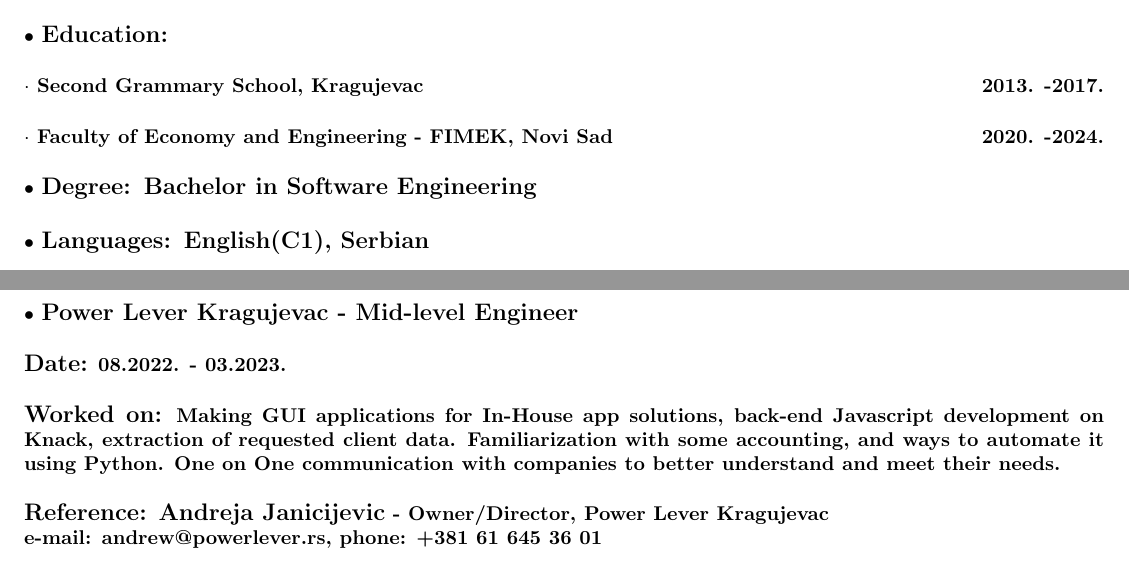
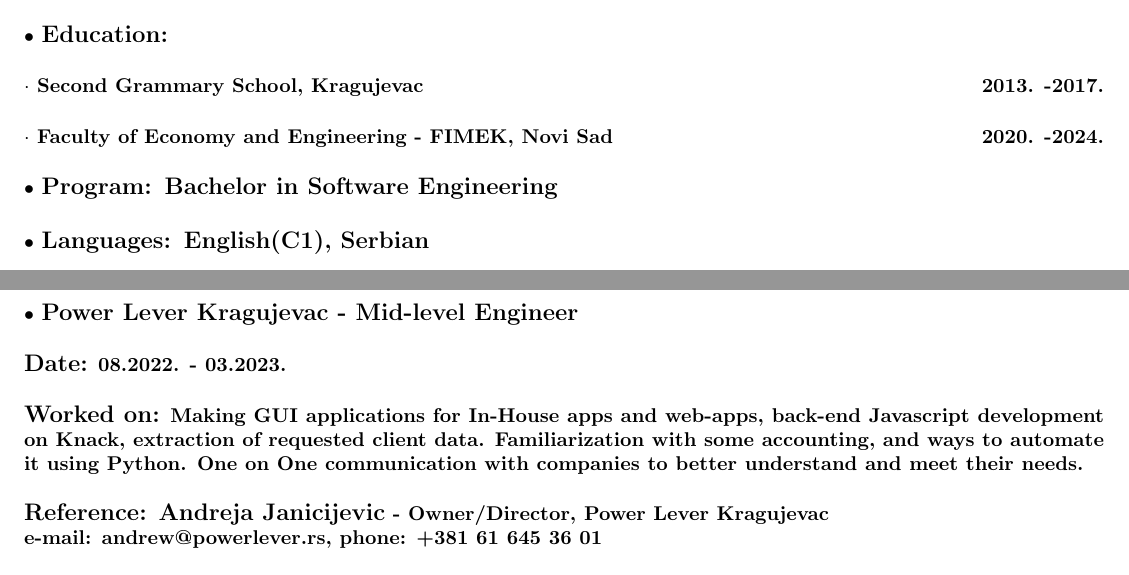
Before and after one commit to Aleksa-Markovic/Curiculum-Vitae, a LaTeX CV (CV.tex): two parts of the page, joined at a grey line, cut so that both start at the same text. Compiled offline with pdfLaTeX.

Commit message:
Latest CV

```diff
--- a/CV.tex
+++ b/CV.tex
@@ -68,7 +68,7 @@
 	\subsubsection{{$\cdot$ }Second Grammary School, Kragujevac\hfill 2013. -2017.}
 	\subsubsection{{$\cdot$ }Faculty of Economy and Engineering - FIMEK, Novi Sad\hfill 2020. -2024.}
 	%%%%%%%%%%%%%%%%%%%%%%%%%%%%% Degree
-	\subsection{\large{Degree:}}
+	\subsection{\large{Program:}}
 	\textbf{\large{Bachelor in Software Engineering}}
 	%%%%%%%%%%%%%%%%%%%%%%%%%%%%% Languages
 	\subsection{\large{Languages:}}
@@ -94,13 +94,13 @@
 	%%%%%%%%%%%%%%%%%%%%%%%%%%%%%
 	%%%%%%%%%%%%%%%%%%%%%%%%%%%%% Experience
 	\section{\MakeUppercase{E}xperience}
-	%%%%%%%%%%%%%%%%%%%%%%%%%%%%% Powerlever Kragujevac - Senior
+	%%%%%%%%%%%%%%%%%%%%%%%%%%%%% Power Lever Kragujevac - Senior
 	\subsection{\large{Power Lever Kragujevac - Mid-level Engineer}}
 	\subsubsection{\large{Date:}\normalsize{ 08.2022. - 03.2023.}}
-	\subsubsection{\large{Worked on:}\normalsize{ Making GUI applications for In-House app solutions, back-end Javascript development on Knack, extraction of requested client data.
+	\subsubsection{\large{Worked on:}\normalsize{ Making GUI applications for In-House apps  and web-apps, back-end Javascript development on Knack, extraction of requested client data.
 		Familiarization with some accounting, and ways to automate it using Python. One on One communication with companies to better understand and meet their needs.}}
 	\subsubsection{\large{Reference: Andreja Janicijevic}\normalsize{ - Owner/Director, Power Lever Kragujevac\\e-mail: andrew@powerlever.rs, phone: +381 61 645 36 01}}
-	%%%%%%%%%%%%%%%%%%%%%%%%%%%%% Powerlever Kragujevac - Junior
+	%%%%%%%%%%%%%%%%%%%%%%%%%%%%% Power Lever Kragujevac - Junior
 	\subsection{\large{Power Lever Kragujevac - Junior Developer}}
 	\subsubsection{\large{Date:}\normalsize{ 06.2021. - 08.2022.}}
 	\subsubsection{\large{Worked on:}\normalsize{ Primarily work was based on data gathering, sorting, and manipulating. Developing data scrapping scripts using Pythons modules such as
```
